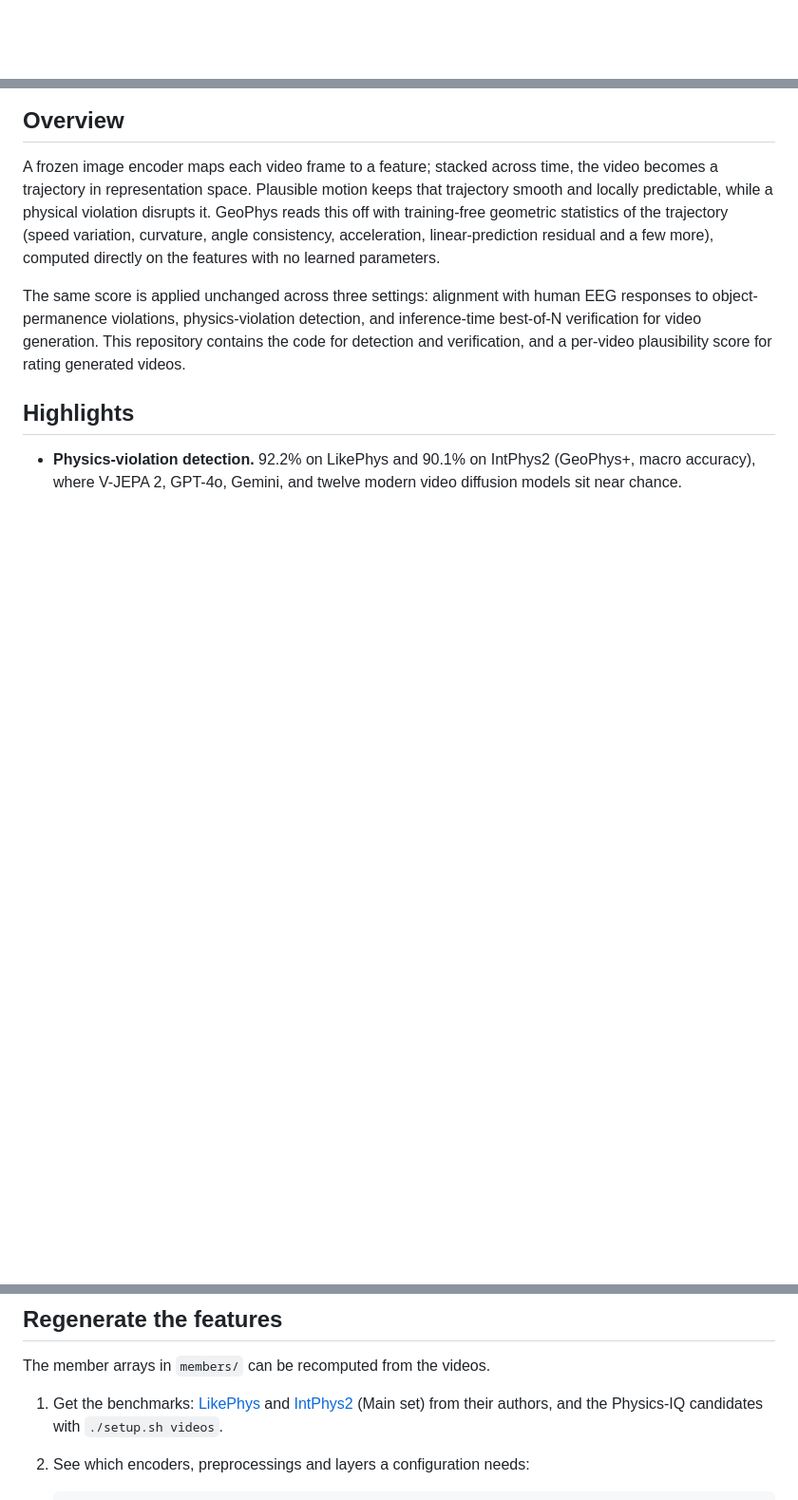
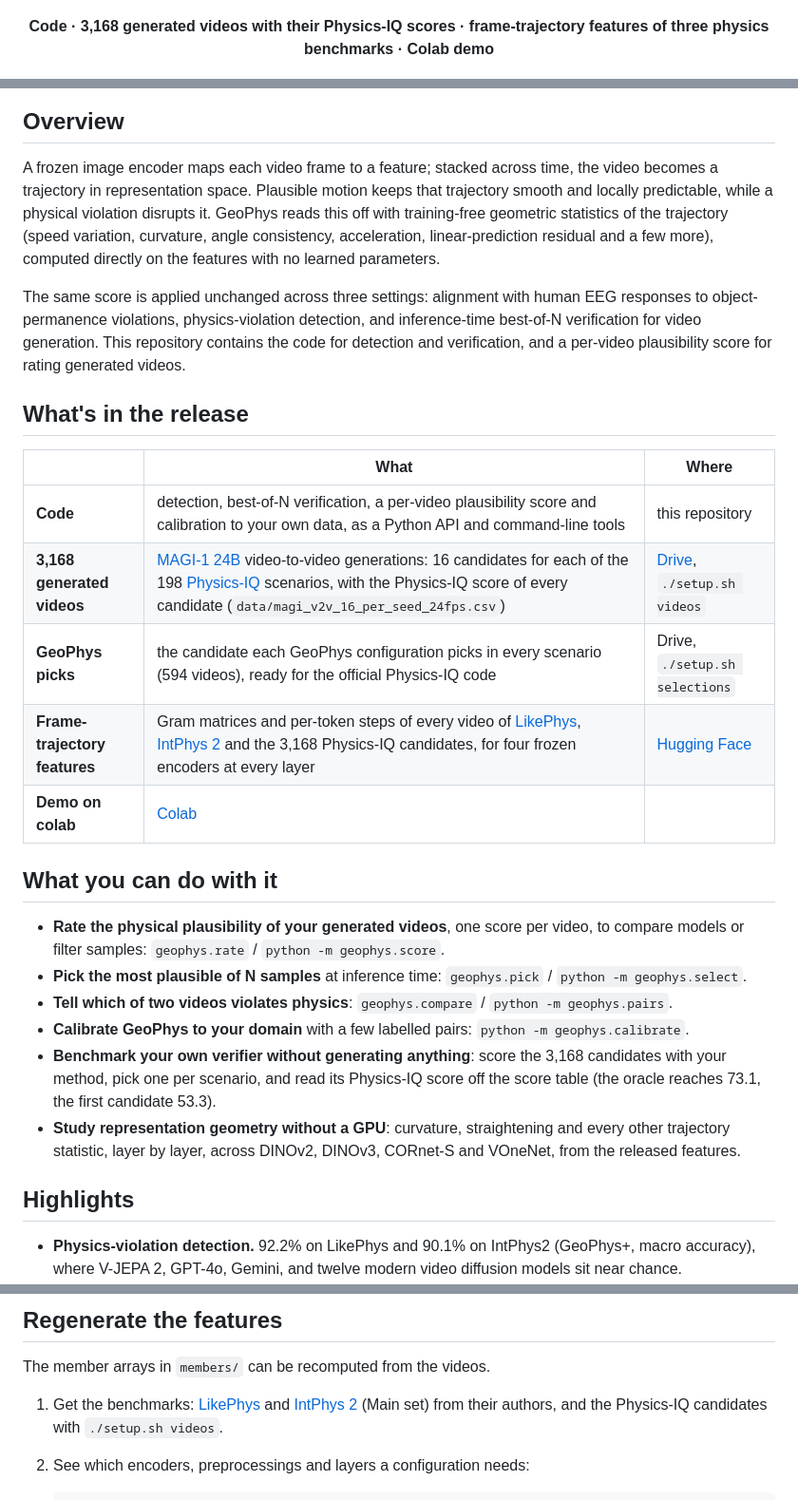
Before and after one commit to ChristianInterno/GeoPhys, a Markdown page: README.md, 3 parts joined by grey strips. Shown at 95% size. Drawn GitHub-style; blank space fills up the shorter version.

```diff
--- a/README.md
+++ b/README.md
@@ -10,5 +11,7 @@
 [![License](https://img.shields.io/badge/Code-MIT-blue)](LICENSE)
 [![Paper License](https://img.shields.io/badge/Paper-CC%20BY%204.0-lightgrey)](https://creativecommons.org/licenses/by/4.0/)
+
+**Code · 3,168 generated videos with their Physics-IQ scores · frame-trajectory features of three physics benchmarks · Colab demo**
 
 <img src="static/images/fig1.png" width="760" alt="GeoPhys signals: plausible vs. violated feature-space trajectories">
 
@@ -20,6 +23,25 @@ A frozen image encoder maps each video frame to a feature; stacked across time,
 
 The same score is applied unchanged across three settings: alignment with human EEG responses to object-permanence violations, physics-violation detection, and inference-time best-of-N verification for video generation. This repository contains the code for detection and verification, and a per-video plausibility score for rating generated videos.
 
+## What's in the release
+
+| | What | Where |
+|---|---|---|
+| **Code** | detection, best-of-N verification, a per-video plausibility score and calibration to your own data, as a Python API and command-line tools | this repository |
+| **3,168 generated videos** | [MAGI-1 24B](https://huggingface.co/sand-ai/MAGI-1) video-to-video generations: 16 candidates for each of the 198 [Physics-IQ](https://github.com/google-deepmind/physics-IQ-benchmark) scenarios, with the Physics-IQ score of every candidate (`data/magi_v2v_16_per_seed_24fps.csv`) | [Drive](https://drive.google.com/drive/folders/1l8gnrSPCD2wxke8SbDU_rnze8wy5kM8B), `./setup.sh videos` |
+| **GeoPhys picks** | the candidate each GeoPhys configuration picks in every scenario (594 videos), ready for the official Physics-IQ code | Drive, `./setup.sh selections` |
+| **Frame-trajectory features** | Gram matrices and per-token steps of every video of [LikePhys](https://github.com/yuanjianhao508/likephys), [IntPhys 2](https://github.com/facebookresearch/IntPhys2) and the 3,168 Physics-IQ candidates, for four frozen encoders at every layer | [Hugging Face](https://huggingface.co/datasets/CInterno/GeoPhys-features) |
+| **Demo on colab** | [Colab](https://colab.research.google.com/github/ChristianInterno/GeoPhys/blob/main/notebooks/demo.ipynb) |
+
+## What you can do with it
+
+- **Rate the physical plausibility of your generated videos**, one score per video, to compare models or filter samples: `geophys.rate` / `python -m geophys.score`.
+- **Pick the most plausible of N samples** at inference time: `geophys.pick` / `python -m geophys.select`.
+- **Tell which of two videos violates physics**: `geophys.compare` / `python -m geophys.pairs`.
+- **Calibrate GeoPhys to your domain** with a few labelled pairs: `python -m geophys.calibrate`.
+- **Benchmark your own verifier without generating anything**: score the 3,168 candidates with your method, pick one per scenario, and read its Physics-IQ score off the score table (the oracle reaches 73.1, the first candidate 53.3).
+- **Study representation geometry without a GPU**: curvature, straightening and every other trajectory statistic, layer by layer, across DINOv2, DINOv3, CORnet-S and VOneNet, from the released features.
+
 ## Highlights
 
 - **Physics-violation detection.** 92.2% on LikePhys and 90.1% on IntPhys2 (GeoPhys+, macro accuracy), where V-JEPA 2, GPT-4o, Gemini, and twelve modern video diffusion models sit near chance.
@@ -171,7 +207,7 @@ pairs, tested on the other half, five times).
 The member arrays in `members/` can be recomputed from the videos.
 
 1. Get the benchmarks: [LikePhys](https://github.com/yuanjianhao508/likephys) and
-   [IntPhys2](https://github.com/facebookresearch/IntPhys2) (Main set) from their
+   [IntPhys 2](https://github.com/facebookresearch/IntPhys2) (Main set) from their
    authors, and the Physics-IQ candidates with `./setup.sh videos`.
 2. See which encoders, preprocessings and layers a configuration needs:
 
```
Also changed, not shown: other parts of README.md (+40 -27 lines).
